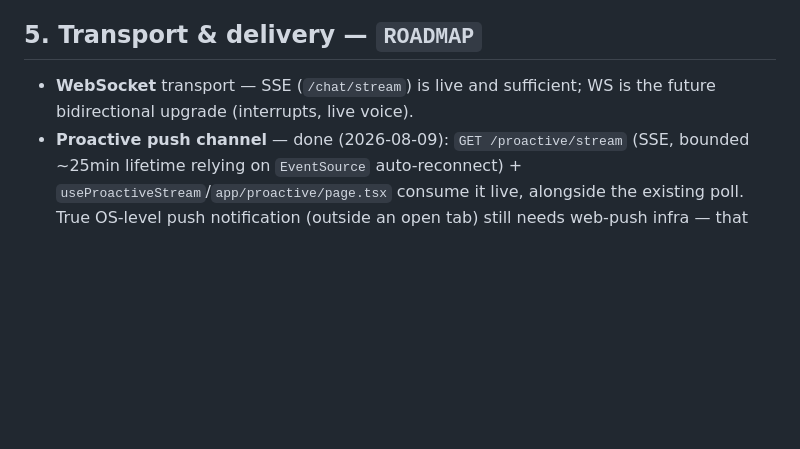
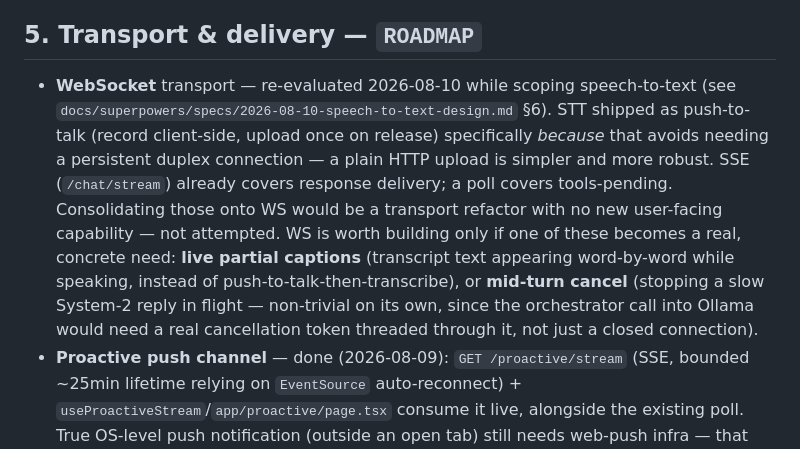
Before and after one commit to varunaditya27/nova-ai, a Markdown page: frontend/DEFERRED_WORK.md, the part around the change. Rendered like a GitHub page; blank space fills up the shorter version.

Commit message:
Design specs: social-graph API + speech-to-text (WebSocket deferred)
Brainstormed and scoped two of the three features requested (social-graph
API, speech-to-text). WebSocket dropped from this round after discussion:
the STT UX the user chose (push-to-talk, transcribe on release) doesn't need
a persistent duplex connection, and the two other candidate drivers (chat
generation streaming, proactive push) are already served by SSE. Documented
the reasoning and what would actually justify building WS later in
frontend/DEFERRED_WORK.md #5, per the user's explicit request to document
the decision properly rather than just dropping it silently.

Both specs close real, already-partially-designed gaps rather than inventing
new surface: the social-graph API reads Layer 5's already-persisted
SocialGraph/SocialEvent/SocialPattern data (nothing currently reads it back);
STT implements Layer 9's existing TTSBackend-sibling pattern (a new
STTBackend ABC + WhisperBackend, same Docker-service-over-HTTP shape as
Kokoro) for a standalone dictation endpoint, deliberately not the separate,
still-blocked Layer-1 voice-attachment path (needs the not-yet-built
attachments system).

Co-Authored-By: Claude Sonnet 5 <noreply@anthropic.com>

```diff
--- a/frontend/DEFERRED_WORK.md
+++ b/frontend/DEFERRED_WORK.md
@@ -46,8 +46,17 @@ Legend — **why deferred**: `DECISION` (product choice), `DESIGN` (needs a desi
 - **Size:** very large. **Blocks frontend?** No — the WhatsApp-simple chat is the v1 core.
 
 ## 5. Transport & delivery  — `ROADMAP`
-- **WebSocket** transport — SSE (`/chat/stream`) is live and sufficient; WS is the future bidirectional
-  upgrade (interrupts, live voice).
+- **WebSocket** transport — re-evaluated 2026-08-10 while scoping speech-to-text (see
+  `docs/superpowers/specs/2026-08-10-speech-to-text-design.md` §6). STT shipped as push-to-talk
+  (record client-side, upload once on release) specifically *because* that avoids needing a
+  persistent duplex connection — a plain HTTP upload is simpler and more robust. SSE (`/chat/stream`)
+  already covers response delivery; a poll covers tools-pending. Consolidating those onto WS would
+  be a transport refactor with no new user-facing capability — not attempted. WS is worth building
+  only if one of these becomes a real, concrete need: **live partial captions** (transcript text
+  appearing word-by-word while speaking, instead of push-to-talk-then-transcribe), or **mid-turn
+  cancel** (stopping a slow System-2 reply in flight — non-trivial on its own, since the orchestrator
+  call into Ollama would need a real cancellation token threaded through it, not just a closed
+  connection).
 - **Proactive push channel** — done (2026-08-09): `GET /proactive/stream` (SSE, bounded ~25min
   lifetime relying on `EventSource` auto-reconnect) + `useProactiveStream`/`app/proactive/page.tsx`
   consume it live, alongside the existing poll. True OS-level push notification (outside an open
```
Also changed, not shown: 2 other files.
